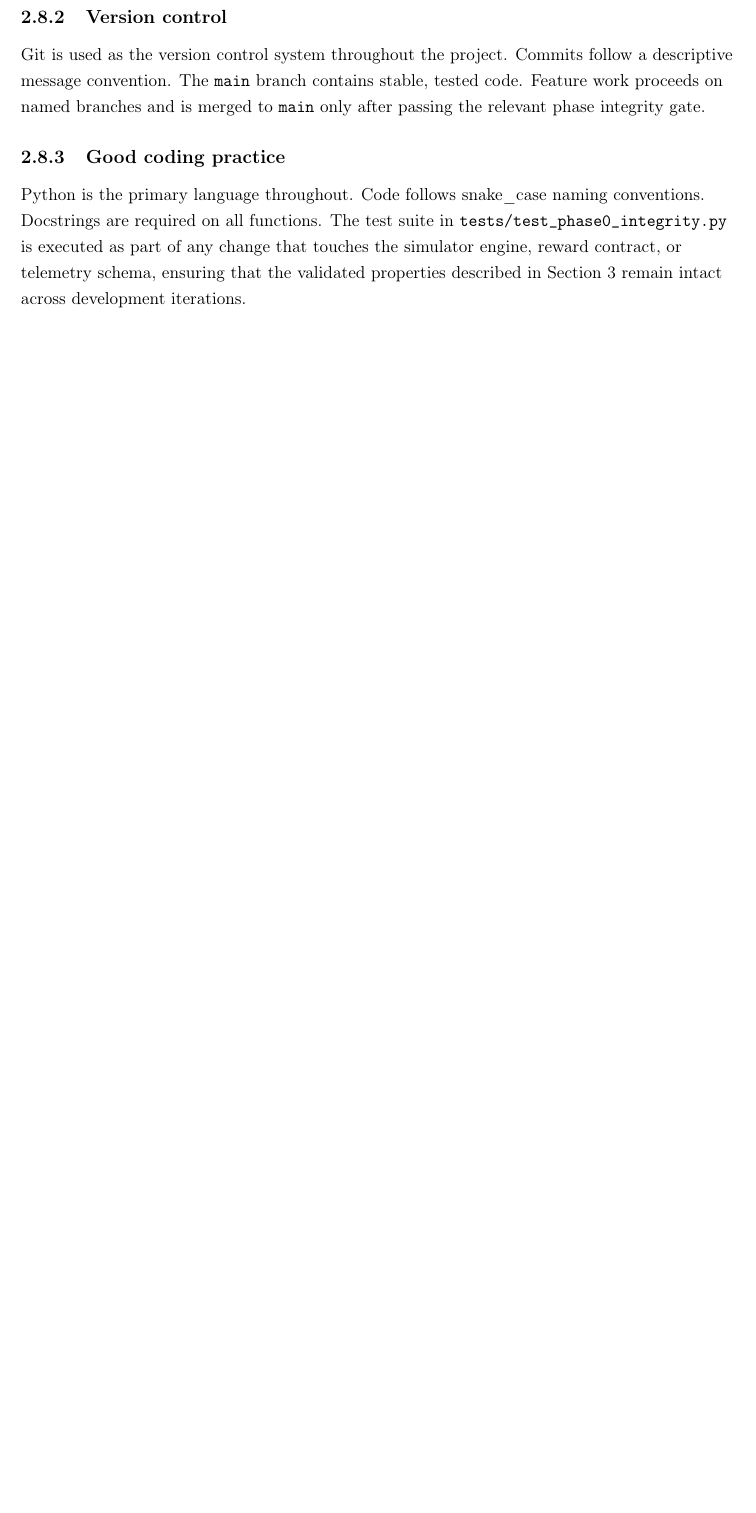
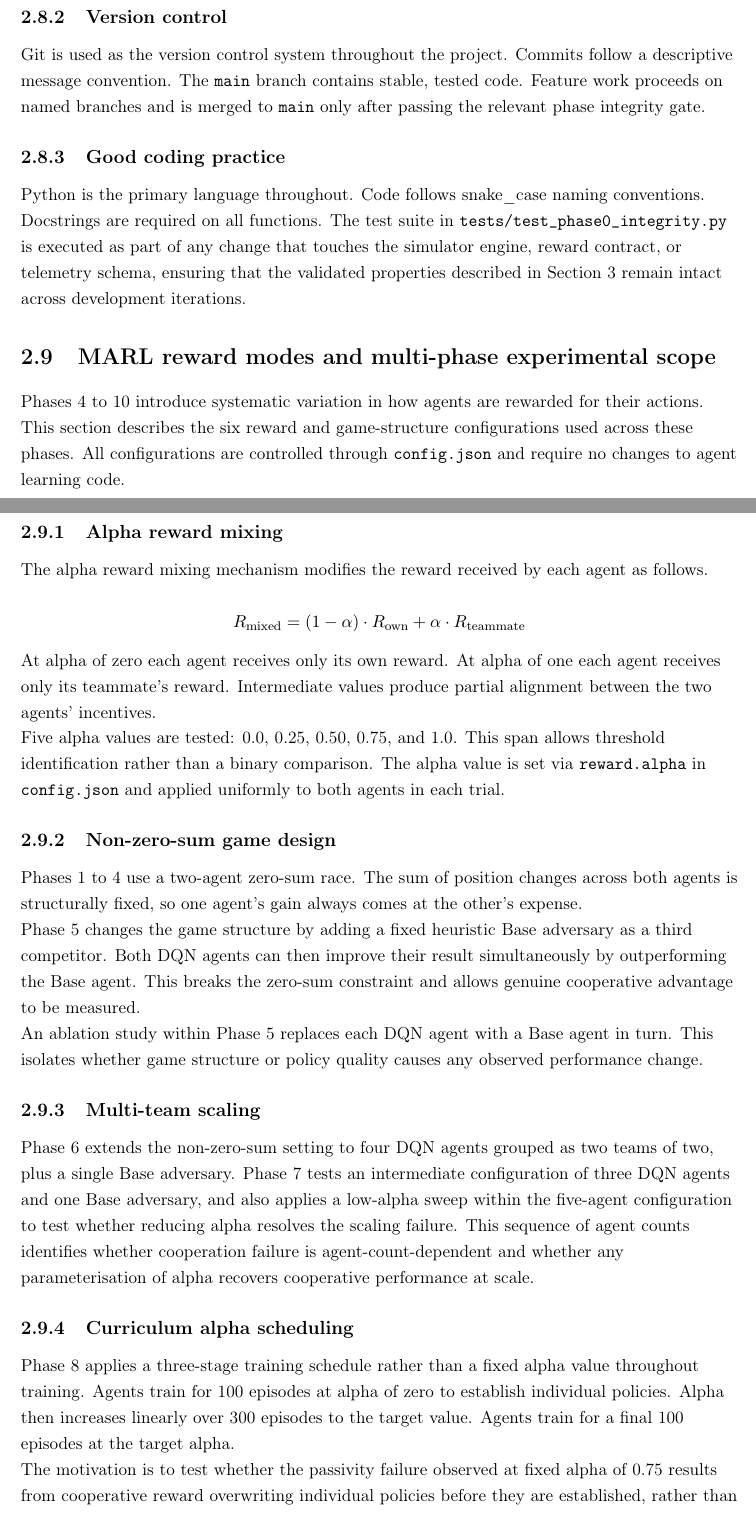
Before and after one commit to Brandnewson/F1_StrategySimulator, a LaTeX thesis (report/finalReport.tex, which reads report/chapters/chapter2.tex): part of page 26 of 56 before the commit and two parts of pages 27 and 28 of 59 after it, the two joined at a grey line, cut so that both start at the same text, the shorter picture padded with empty space. Compiled offline with pdfLaTeX.

Commit message:
feat: add Section 2.7 MARL reward modes covering Phases 4-10 methodology

```diff
--- a/report/chapters/chapter2.tex
+++ b/report/chapters/chapter2.tex
@@ -238,3 +238,42 @@ Git is used as the version control system throughout the project. Commits follow
 \subsection{Good coding practice}
 
 Python is the primary language throughout. Code follows snake\_case naming conventions. Docstrings are required on all functions. The test suite in \texttt{tests/test\_phase0\_integrity.py} is executed as part of any change that touches the simulator engine, reward contract, or telemetry schema, ensuring that the validated properties described in Section~\ref{chapter3} remain intact across development iterations.
+
+\section{MARL reward modes and multi-phase experimental scope}
+\label{sec:marl-reward-modes}
+
+Phases~4 to~10 introduce systematic variation in how agents are rewarded for their actions. This section describes the six reward and game-structure configurations used across these phases. All configurations are controlled through \texttt{config.json} and require no changes to agent learning code.
+
+\subsection{Alpha reward mixing}
+\label{sec:alpha-mixing}
+
+The alpha reward mixing mechanism modifies the reward received by each agent as follows.
+
+\[
+R_{\text{mixed}} = (1 - \alpha) \cdot R_{\text{own}} + \alpha \cdot R_{\text{teammate}}
+\]
+
+At alpha of zero each agent receives only its own reward. At alpha of one each agent receives only its teammate's reward. Intermediate values produce partial alignment between the two agents' incentives.
+
+Five alpha values are tested: 0.0, 0.25, 0.50, 0.75, and 1.0. This span allows threshold identification rather than a binary comparison. The alpha value is set via \texttt{reward.alpha} in \texttt{config.json} and applied uniformly to both agents in each trial.
+
+\subsection{Non-zero-sum game design}
+\label{sec:nonzerosum}
+
+Phases~1 to~4 use a two-agent zero-sum race. The sum of position changes across both agents is structurally fixed, so one agent's gain always comes at the other's expense.
+
+Phase~5 changes the game structure by adding a fixed heuristic Base adversary as a third competitor. Both DQN agents can then improve their result simultaneously by outperforming the Base agent. This breaks the zero-sum constraint and allows genuine cooperative advantage to be measured.
+
+An ablation study within Phase~5 replaces each DQN agent with a Base agent in turn. This isolates whether game structure or policy quality causes any observed performance change.
+
+\subsection{Multi-team scaling}
+\label{sec:multiteam}
+
+Phase~6 extends the non-zero-sum setting to four DQN agents grouped as two teams of two, plus a single Base adversary. Phase~7 tests an intermediate configuration of three DQN agents and one Base adversary, and also applies a low-alpha sweep within the five-agent configuration to test whether reducing alpha resolves the scaling failure. This sequence of agent counts identifies whether cooperation failure is agent-count-dependent and whether any parameterisation of alpha recovers cooperative performance at scale.
+
+\subsection{Curriculum alpha scheduling}
+\label{sec:curriculum}
+
+Phase~8 applies a three-stage training schedule rather than a fixed alpha value throughout training. Agents train for 100 episodes at alpha of zero to establish individual policies. Alpha then increases linearly over 300 episodes to the target value. Agents train for a final 100 episodes at the target alpha.
+
+The motivation is to test whether the passivity failure observed at fixed alpha of 0.75 results from cooperative reward overwriting individual policies before they are established, rather than from a fundamental incompatibility between cooperative incentives and independent learning.
@@ -240,0 +287 @@ Python is the primary language throughout. Code follows snake\_case naming conve
+D_i = G(\mathbf{z}) - G(\mathbf{z}_{-i})
```
Also changed, not shown: report/chapters/chapter2.tex (25 more changed lines).
